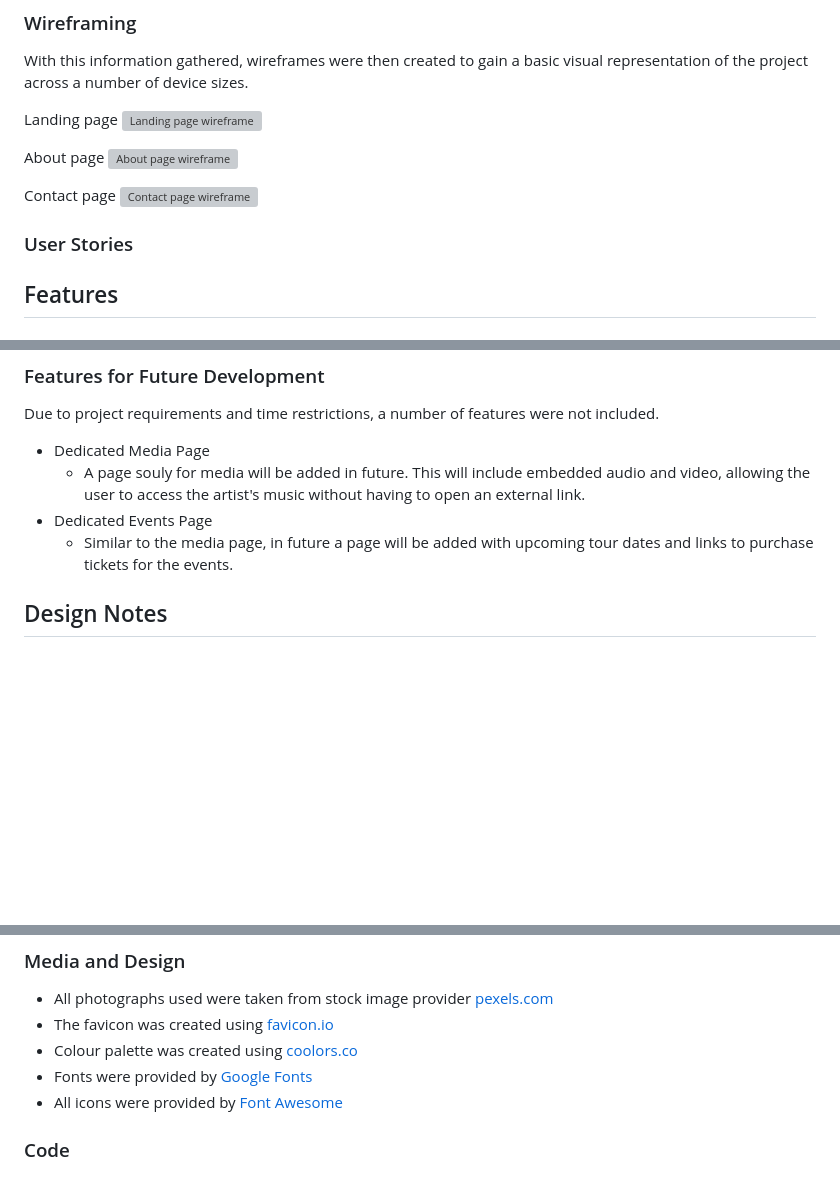
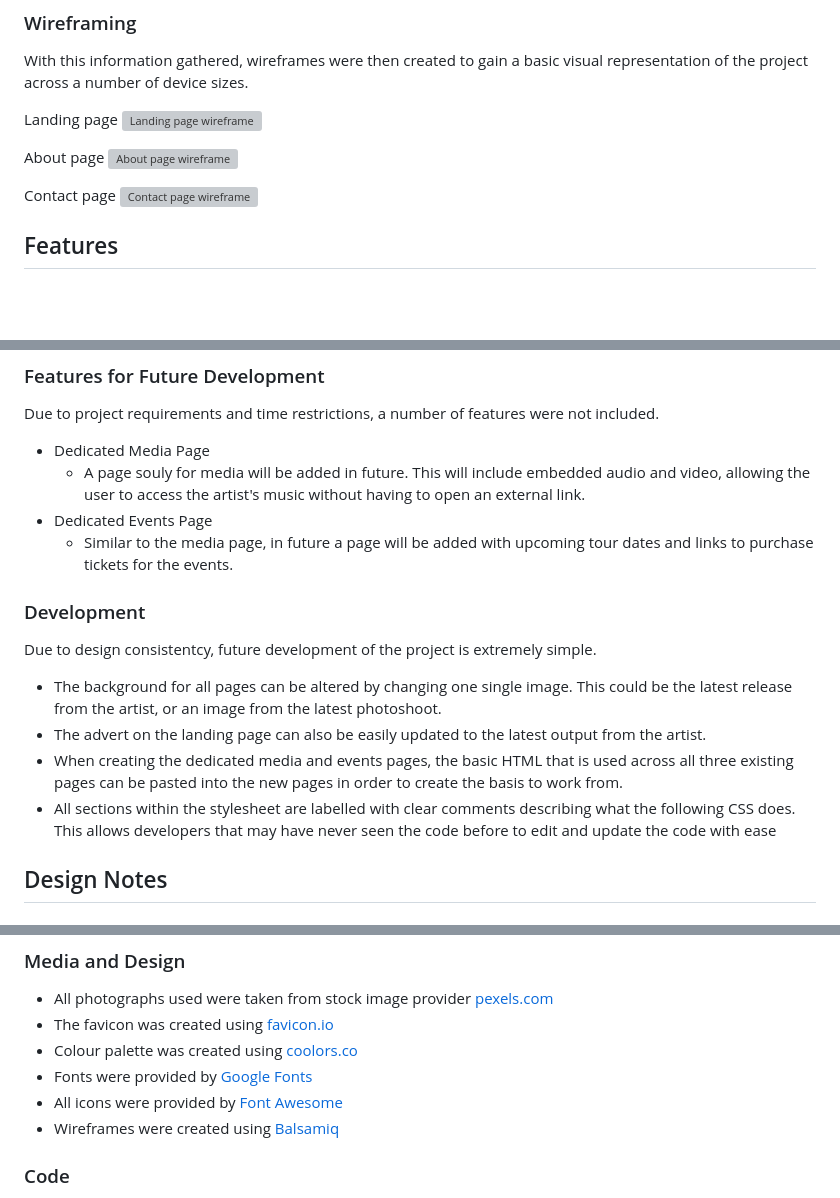
Before and after one commit to KitLavis/ci-pp1-band-website, a Markdown page: README.md, 3 parts joined by grey strips. Rendered like a GitHub page; blank space fills up the shorter version; grey boxes are pictures that could not be loaded.

Commit message:
added development section to readme

```diff
--- a/README.md
+++ b/README.md
@@ -34,8 +34,6 @@ About page
 
 Contact page
 ![Contact page wireframe](docs/images/contact-wireframe.webp)
-
-### User Stories
 
 ## Features
 
@@ -80,6 +78,14 @@ Due to project requirements and time restrictions, a number of features were not
   - A page souly for media will be added in future. This will include embedded audio and video, allowing the user to access the artist's music without having to open an external link.
 - Dedicated Events Page
   - Similar to the media page, in future a page will be added with upcoming tour dates and links to purchase tickets for the events.
+
+### Development
+
+Due to design consistentcy, future development of the project is extremely simple.
+- The background for all pages can be altered by changing one single image. This could be the latest release from the artist, or an image from the latest photoshoot.
+- The advert on the landing page can also be easily updated to the latest output from the artist.
+- When creating the dedicated media and events pages, the basic HTML that is used across all three existing pages can be pasted into the new pages in order to create the basis to work from.
+- All sections within the stylesheet are labelled with clear comments describing what the following CSS does. This allows developers that may have never seen the code before to edit and update the code with ease
 
 ## Design Notes
 
@@ -131,6 +137,7 @@ Live deployment link - [deployment](https://kitlavis.github.io/kit-lavis-folk-gu
 - Colour palette was created using [coolors.co](https://coolors.co/)
 - Fonts were provided by [Google Fonts](https://fonts.google.com/)
 - All icons were provided by [Font Awesome](https://fontawesome.com/icons)
+- Wireframes were created using [Balsamiq](https://balsamiq.com/)
 
 ### Code
 
```
